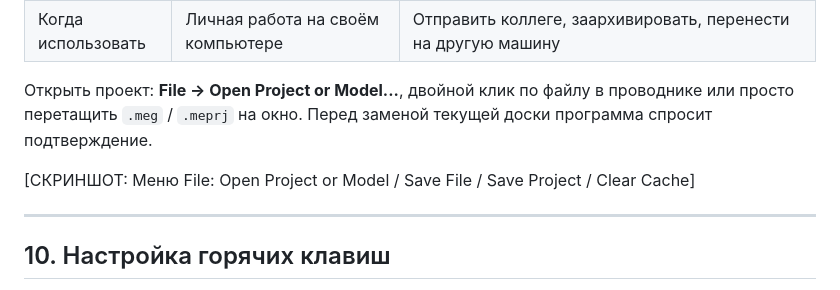
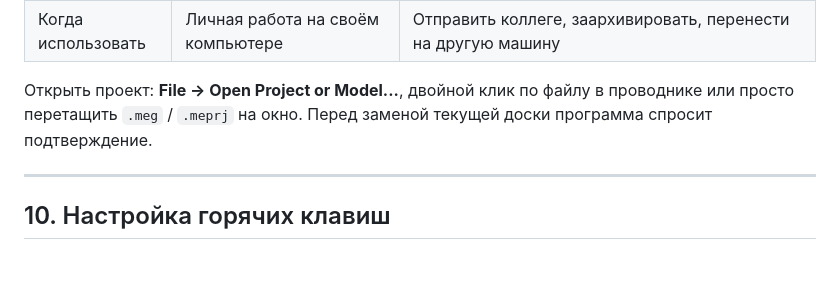
Before and after one commit to SRJ-v2/MeshGarage, a Markdown page: docs/USER_GUIDE_RU.md, the part around the change. Rendered like a GitHub page; blank space fills up the shorter version.

Commit message:
Remove screenshot placeholder from user guide
Removed a screenshot placeholder from the user guide.

```diff
--- a/docs/USER_GUIDE_RU.md
+++ b/docs/USER_GUIDE_RU.md
@@ -399,8 +399,6 @@ UV-инструменты появляются только у моделей,
 Открыть проект: **File → Open Project or Model...**, двойной клик по файлу в проводнике или просто перетащить `.meg` / `.meprj` на окно. Перед заменой текущей доски программа спросит подтверждение.
 
 
-[СКРИНШОТ: Меню File: Open Project or Model / Save File / Save Project / Clear Cache]
-
 
 ---
 
```
